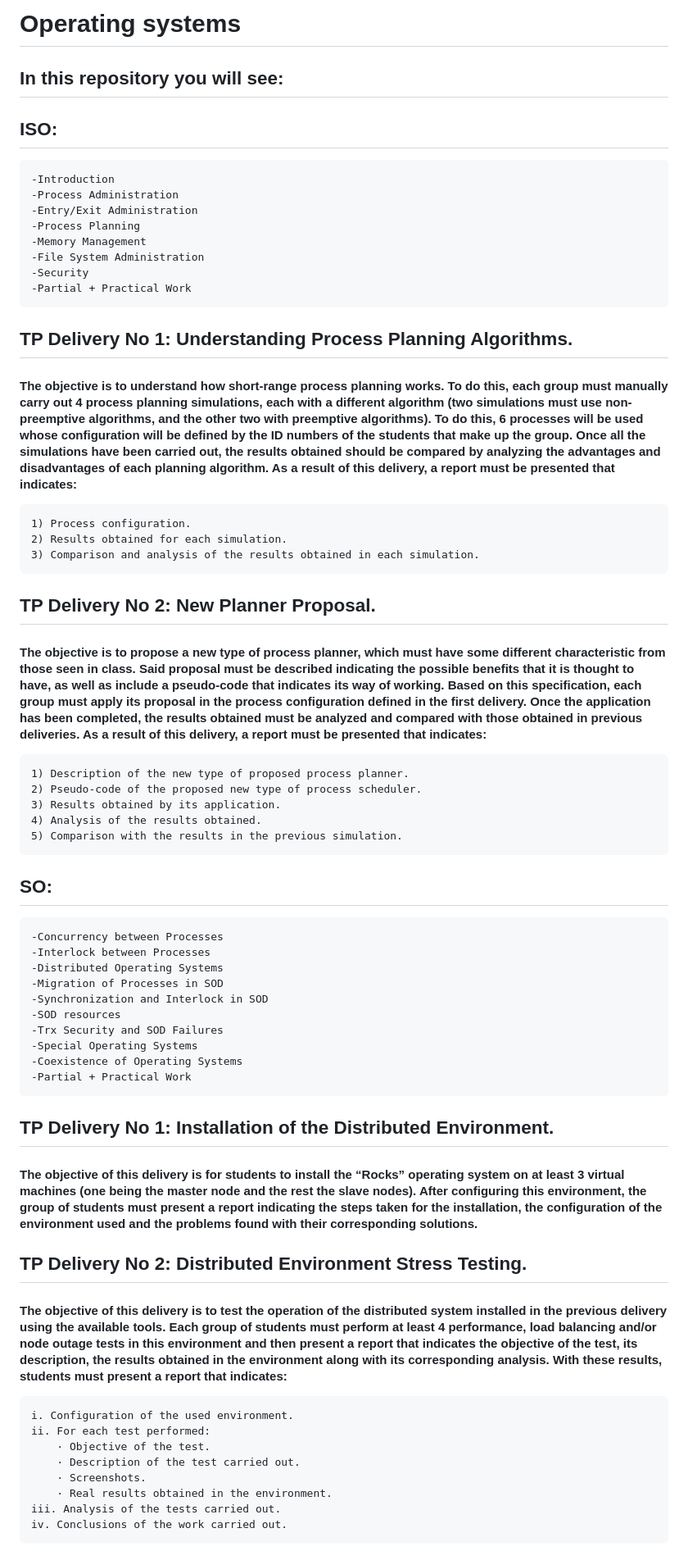
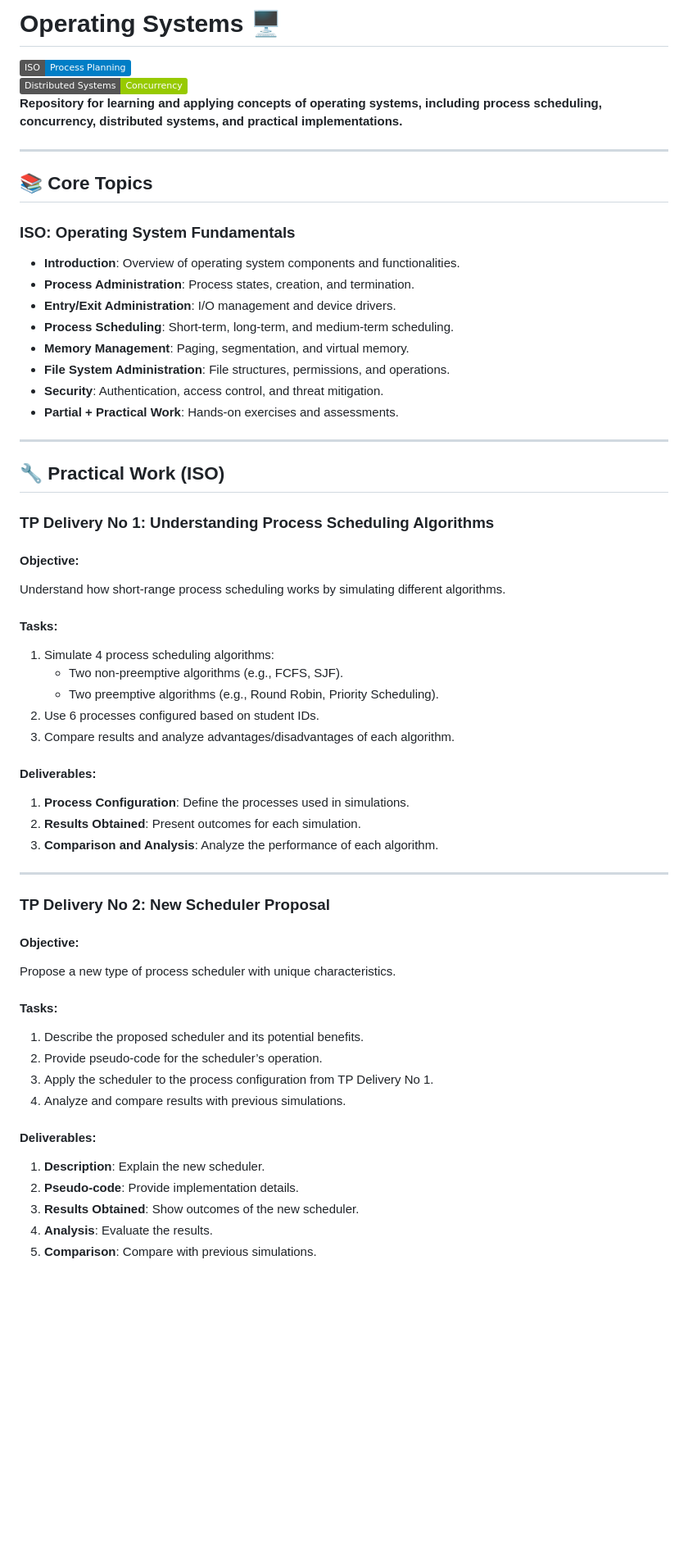
Before and after one commit to LucianoMoliterno/Software-ENGINEER, a Markdown page: Operating-systems/README.md, the part around one of its changes. Shown at 82% size. GitHub-like rendering; badges without logos; blank space fills up the shorter version.

```diff
--- a/Operating-systems/README.md
+++ b/Operating-systems/README.md
@@ -1,51 +1,58 @@
-# Operating systems
+# Operating Systems 🖥️
+[![ISO](https://img.shields.io/badge/ISO-Process_Planning-blue)](https://en.wikipedia.org/wiki/Operating_system)
+[![Distributed_Systems](https://img.shields.io/badge/Distributed_Systems-Concurrency-green)](https://en.wikipedia.org/wiki/Distributed_operating_system)
+**Repository for learning and applying concepts of operating systems, including process scheduling, concurrency, distributed systems, and practical implementations.**
 
-## In this repository you will see:
+---
 
-## ISO:
-    -Introduction
-    -Process Administration
-    -Entry/Exit Administration
-    -Process Planning
-    -Memory Management
-    -File System Administration
-    -Security
-    -Partial + Practical Work
+## 📚 Core Topics
 
-## TP Delivery No 1: Understanding Process Planning Algorithms.
-#### The objective is to understand how short-range process planning works. To do this, each group must manually carry out 4 process planning simulations, each with a different algorithm (two simulations must use non-preemptive algorithms, and the other two with preemptive algorithms). To do this, 6 processes will be used whose configuration will be defined by the ID numbers of the students that make up the group. Once all the simulations have been carried out, the results obtained should be compared by analyzing the advantages and disadvantages of each planning algorithm. As a result of this delivery, a report must be presented that indicates:
-    1) Process configuration.
-    2) Results obtained for each simulation.
-    3) Comparison and analysis of the results obtained in each simulation.
-## TP Delivery No 2: New Planner Proposal.
-#### The objective is to propose a new type of process planner, which must have some different characteristic from those seen in class. Said proposal must be described indicating the possible benefits that it is thought to have, as well as include a pseudo-code that indicates its way of working. Based on this specification, each group must apply its proposal in the process configuration defined in the first delivery. Once the application has been completed, the results obtained must be analyzed and compared with those obtained in previous deliveries. As a result of this delivery, a report must be presented that indicates:
-    1) Description of the new type of proposed process planner.
-    2) Pseudo-code of the proposed new type of process scheduler.
-    3) Results obtained by its application.
-    4) Analysis of the results obtained.
-    5) Comparison with the results in the previous simulation.
+### **ISO: Operating System Fundamentals**
+- **Introduction**: Overview of operating system components and functionalities.
+- **Process Administration**: Process states, creation, and termination.
+- **Entry/Exit Administration**: I/O management and device drivers.
+- **Process Scheduling**: Short-term, long-term, and medium-term scheduling.
+- **Memory Management**: Paging, segmentation, and virtual memory.
+- **File System Administration**: File structures, permissions, and operations.
+- **Security**: Authentication, access control, and threat mitigation.
+- **Partial + Practical Work**: Hands-on exercises and assessments.
 
-## SO:
-    -Concurrency between Processes
-    -Interlock between Processes
-    -Distributed Operating Systems
-    -Migration of Processes in SOD
-    -Synchronization and Interlock in SOD
-    -SOD resources
-    -Trx Security and SOD Failures
-    -Special Operating Systems
-    -Coexistence of Operating Systems
-    -Partial + Practical Work
+---
 
-## TP Delivery No 1: Installation of the Distributed Environment.
-#### The objective of this delivery is for students to install the “Rocks” operating system on at least 3 virtual machines (one being the master node and the rest the slave nodes). After configuring this environment, the group of students must present a report indicating the steps taken for the installation, the configuration of the environment used and the problems found with their corresponding solutions.
-## TP Delivery No 2: Distributed Environment Stress Testing.
-#### The objective of this delivery is to test the operation of the distributed system installed in the previous delivery using the available tools. Each group of students must perform at least 4 performance, load balancing and/or node outage tests in this environment and then present a report that indicates the objective of the test, its description, the results obtained in the environment along with its corresponding analysis. With these results, students must present a report that indicates:
-    i. Configuration of the used environment.
-    ii. For each test performed:
-        · Objective of the test.
-        · Description of the test carried out.
-        · Screenshots.
-        · Real results obtained in the environment.
-    iii. Analysis of the tests carried out.
-    iv. Conclusions of the work carried out.
+## 🔧 Practical Work (ISO)
+
+### **TP Delivery No 1: Understanding Process Scheduling Algorithms**
+#### Objective:
+Understand how short-range process scheduling works by simulating different algorithms.
+
+#### Tasks:
+1. Simulate 4 process scheduling algorithms:
+   - Two non-preemptive algorithms (e.g., FCFS, SJF).
+   - Two preemptive algorithms (e.g., Round Robin, Priority Scheduling).
+2. Use 6 processes configured based on student IDs.
+3. Compare results and analyze advantages/disadvantages of each algorithm.
+
+#### Deliverables:
+1. **Process Configuration**: Define the processes used in simulations.
+2. **Results Obtained**: Present outcomes for each simulation.
+3. **Comparison and Analysis**: Analyze the performance of each algorithm.
+
+---
+
+### **TP Delivery No 2: New Scheduler Proposal**
+#### Objective:
+Propose a new type of process scheduler with unique characteristics.
+
+#### Tasks:
+1. Describe the proposed scheduler and its potential benefits.
+2. Provide pseudo-code for the scheduler’s operation.
+3. Apply the scheduler to the process configuration from TP Delivery No 1.
+4. Analyze and compare results with previous simulations.
+
+#### Deliverables:
+1. **Description**: Explain the new scheduler.
+2. **Pseudo-code**: Provide implementation details.
+3. **Results Obtained**: Show outcomes of the new scheduler.
+4. **Analysis**: Evaluate the results.
+5. **Comparison**: Compare with previous simulations.
+
```
Also changed, not shown: other parts of Operating-systems/README.md (+90 -0 lines).
